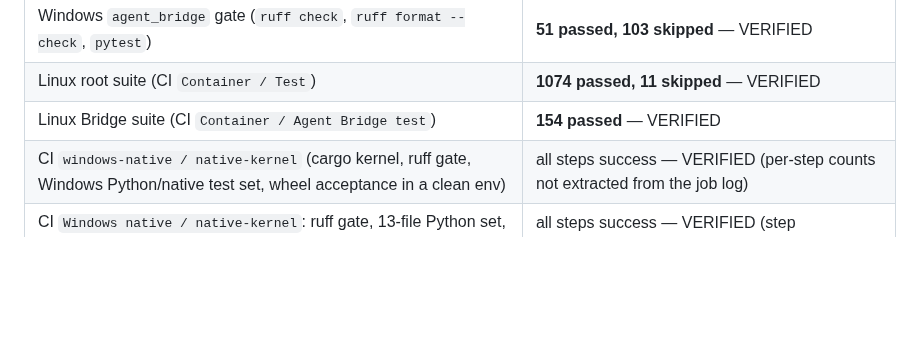
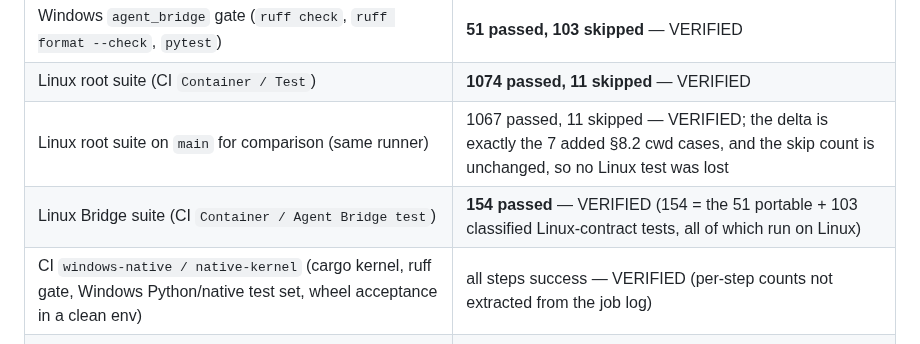
Before and after one commit to NTLx/ServerFS_MCP, a Markdown page: dev_plan_v0.11.md, the part around the change. Rendered like a GitHub page; blank space fills up the shorter version.

Commit message:
docs(v0.11): compare the Linux gate against main in the Phase A evidence
1074 passed / 11 skipped against 1067 passed / 11 skipped on main: the delta is
exactly the seven added §8.2 cwd cases and the skip count is unchanged, which is
the evidence that no Linux test was lost to the new platform classification.

Co-Authored-By: Qoder <noreply@qoder.com>

```diff
--- a/dev_plan_v0.11.md
+++ b/dev_plan_v0.11.md
@@ -1224,7 +1224,8 @@ Executed gates:
 | Windows v0.10 gate set (15 files) | **359 passed, 3 skipped** — VERIFIED, unchanged |
 | Windows `agent_bridge` gate (`ruff check`, `ruff format --check`, `pytest`) | **51 passed, 103 skipped** — VERIFIED |
 | Linux root suite (CI `Container / Test`) | **1074 passed, 11 skipped** — VERIFIED |
-| Linux Bridge suite (CI `Container / Agent Bridge test`) | **154 passed** — VERIFIED |
+| Linux root suite on `main` for comparison (same runner) | 1067 passed, 11 skipped — VERIFIED; the delta is exactly the 7 added §8.2 cwd cases, and the skip count is unchanged, so no Linux test was lost |
+| Linux Bridge suite (CI `Container / Agent Bridge test`) | **154 passed** — VERIFIED (154 = the 51 portable + 103 classified Linux-contract tests, all of which run on Linux) |
 | CI `windows-native / native-kernel` (cargo kernel, ruff gate, Windows Python/native test set, wheel acceptance in a clean env) | all steps success — VERIFIED (per-step counts not extracted from the job log) |
 | CI `Windows native / native-kernel`: ruff gate, 13-file Python set, wheel acceptance | all steps success — VERIFIED (step conclusions; per-step counts not extracted) |
 | `bash -n deployment/agent-bridge/*.sh` | Not run — no Phase E shell script changed |
```
